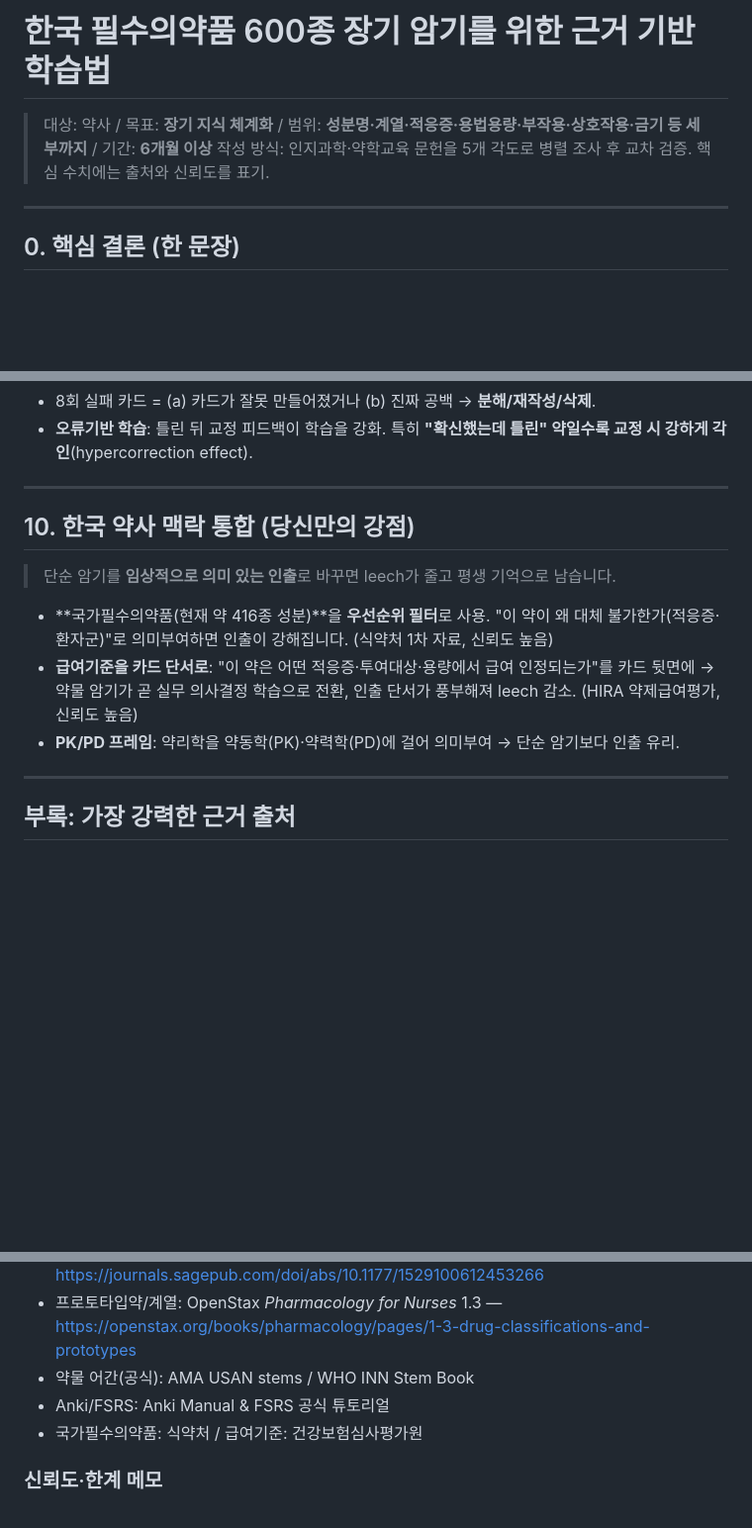
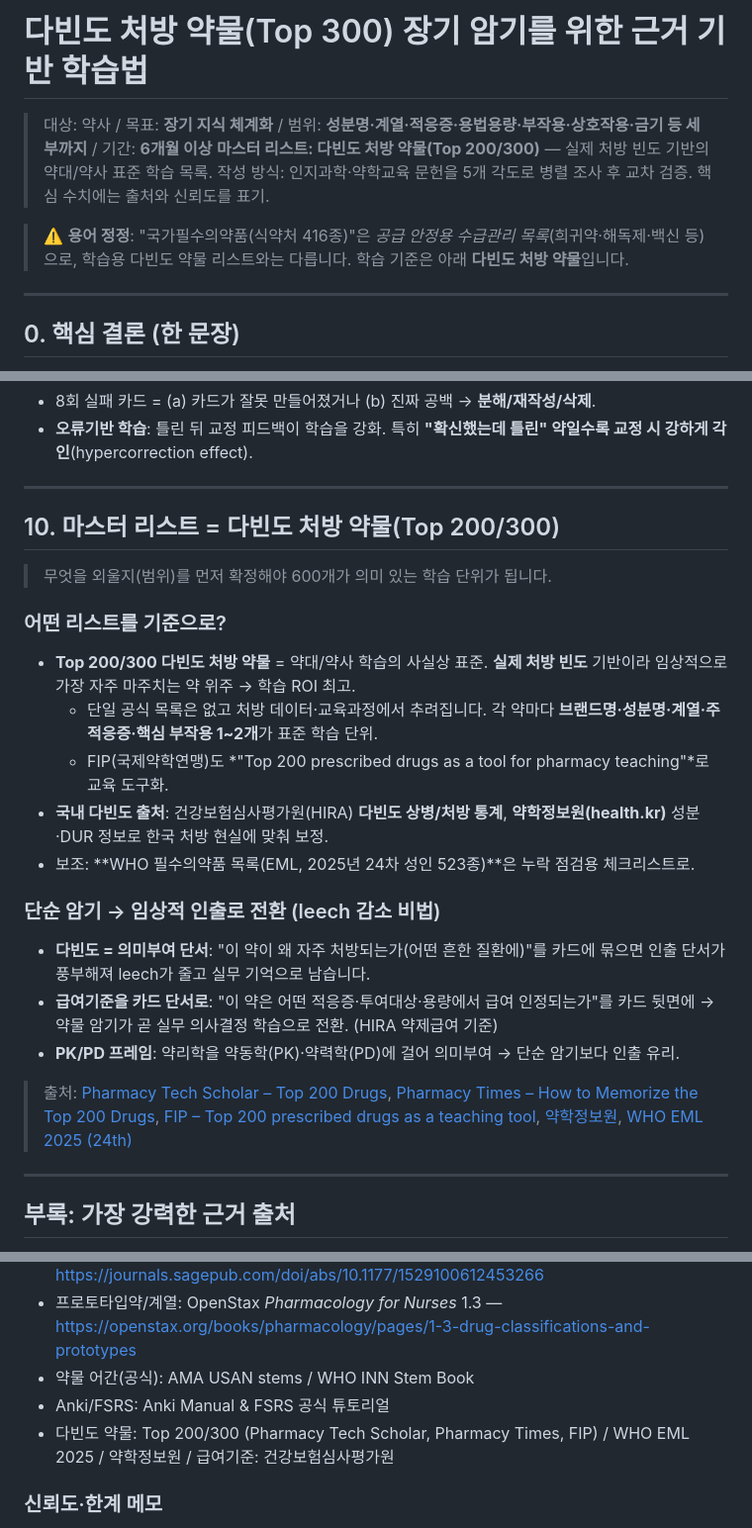
Before and after one commit to videodrake/drug_bank, a Markdown page: 필수의약품_학습법_연구.md, 3 parts joined by grey strips. Shown at 99% size. GitHub-like rendering; blank space fills up the shorter version.

Commit message:
학습 마스터 리스트를 다빈도 처방 약물(Top 200/300)로 정정
국가필수의약품(식약처 수급관리 416종)은 학습용 목록이 아니므로,
실제 처방 빈도 기반의 Top 200/300 다빈도 약물로 기준 변경.

https://claude.ai/code/session_01Lbv2NbyRLjCWzjfYdu3kLb

```diff
--- a/필수의약품_학습법_연구.md
+++ b/필수의약품_학습법_연구.md
@@ -1,7 +1,10 @@
-# 한국 필수의약품 600종 장기 암기를 위한 근거 기반 학습법
+# 다빈도 처방 약물(Top 300) 장기 암기를 위한 근거 기반 학습법
 
 > 대상: 약사 / 목표: **장기 지식 체계화** / 범위: **성분명·계열·적응증·용법용량·부작용·상호작용·금기 등 세부까지** / 기간: **6개월 이상**
+> **마스터 리스트: 다빈도 처방 약물(Top 200/300)** — 실제 처방 빈도 기반의 약대/약사 표준 학습 목록.
 > 작성 방식: 인지과학·약학교육 문헌을 5개 각도로 병렬 조사 후 교차 검증. 핵심 수치에는 출처와 신뢰도를 표기.
+
+> ⚠️ **용어 정정**: "국가필수의약품(식약처 416종)"은 *공급 안정용 수급관리 목록*(희귀약·해독제·백신 등)으로, 학습용 다빈도 약물 리스트와는 다릅니다. 학습 기준은 아래 **다빈도 처방 약물**입니다.
 
 ---
 
@@ -229,13 +232,23 @@ USAN(미국 AMA)·WHO(INN)가 **약리/화학 계열마다 표준 음절(어간)
 
 ---
 
-## 10. 한국 약사 맥락 통합 (당신만의 강점)
+## 10. 마스터 리스트 = 다빈도 처방 약물(Top 200/300)
 
-> 단순 암기를 **임상적으로 의미 있는 인출**로 바꾸면 leech가 줄고 평생 기억으로 남습니다.
+> 무엇을 외울지(범위)를 먼저 확정해야 600개가 의미 있는 학습 단위가 됩니다.
 
-- **국가필수의약품(현재 약 416종 성분)**을 **우선순위 필터**로 사용. "이 약이 왜 대체 불가한가(적응증·환자군)"로 의미부여하면 인출이 강해집니다. (식약처 1차 자료, 신뢰도 높음)
-- **급여기준을 카드 단서로**: "이 약은 어떤 적응증·투여대상·용량에서 급여 인정되는가"를 카드 뒷면에 → 약물 암기가 곧 실무 의사결정 학습으로 전환, 인출 단서가 풍부해져 leech 감소. (HIRA 약제급여평가, 신뢰도 높음)
+### 어떤 리스트를 기준으로?
+- **Top 200/300 다빈도 처방 약물** = 약대/약사 학습의 사실상 표준. **실제 처방 빈도** 기반이라 임상적으로 가장 자주 마주치는 약 위주 → 학습 ROI 최고.
+  - 단일 공식 목록은 없고 처방 데이터·교육과정에서 추려집니다. 각 약마다 **브랜드명·성분명·계열·주 적응증·핵심 부작용 1~2개**가 표준 학습 단위.
+  - FIP(국제약학연맹)도 *"Top 200 prescribed drugs as a tool for pharmacy teaching"*로 교육 도구화.
+- **국내 다빈도 출처**: 건강보험심사평가원(HIRA) **다빈도 상병/처방 통계**, **약학정보원(health.kr)** 성분·DUR 정보로 한국 처방 현실에 맞춰 보정.
+- 보조: **WHO 필수의약품 목록(EML, 2025년 24차 성인 523종)**은 누락 점검용 체크리스트로.
+
+### 단순 암기 → 임상적 인출로 전환 (leech 감소 비법)
+- **다빈도 = 의미부여 단서**: "이 약이 왜 자주 처방되는가(어떤 흔한 질환에)"를 카드에 묶으면 인출 단서가 풍부해져 leech가 줄고 실무 기억으로 남습니다.
+- **급여기준을 카드 단서로**: "이 약은 어떤 적응증·투여대상·용량에서 급여 인정되는가"를 카드 뒷면에 → 약물 암기가 곧 실무 의사결정 학습으로 전환. (HIRA 약제급여 기준)
 - **PK/PD 프레임**: 약리학을 약동학(PK)·약력학(PD)에 걸어 의미부여 → 단순 암기보다 인출 유리.
+
+> 출처: [Pharmacy Tech Scholar – Top 200 Drugs](https://pharmacytechscholar.com/top-200-drugs/), [Pharmacy Times – How to Memorize the Top 200 Drugs](https://www.pharmacytimes.com/view/how-to-memorize-the-top-200-drugs), [FIP – Top 200 prescribed drugs as a teaching tool](https://pharmacyeducation.fip.org/pharmacyeducation/article/download/292/265), [약학정보원](https://health.kr/), [WHO EML 2025 (24th)](https://www.who.int/publications/i/item/B09474)
 
 ---
 
@@ -248,7 +261,7 @@ USAN(미국 AMA)·WHO(INN)가 **약리/화학 계열마다 표준 음절(어간)
 - 프로토타입약/계열: OpenStax *Pharmacology for Nurses* 1.3 — https://openstax.org/books/pharmacology/pages/1-3-drug-classifications-and-prototypes
 - 약물 어간(공식): AMA USAN stems / WHO INN Stem Book
 - Anki/FSRS: Anki Manual & FSRS 공식 튜토리얼
-- 국가필수의약품: 식약처 / 급여기준: 건강보험심사평가원
+- 다빈도 약물: Top 200/300 (Pharmacy Tech Scholar, Pharmacy Times, FIP) / WHO EML 2025 / 약학정보원 / 급여기준: 건강보험심사평가원
 
 ### 신뢰도·한계 메모
 - 조사 환경에서 일부 학술 사이트 본문이 자동 차단되어, 정량 수치(SMD 0.78, 67%, 99.4% 등)는 검색엔진 발췌 기반입니다. **이론·교과서 개념(구조화·간격반복·인출연습)은 신뢰도 높음**. 정밀 인용이 필요하면 위 URL 원문을 직접 확인하세요.
```
